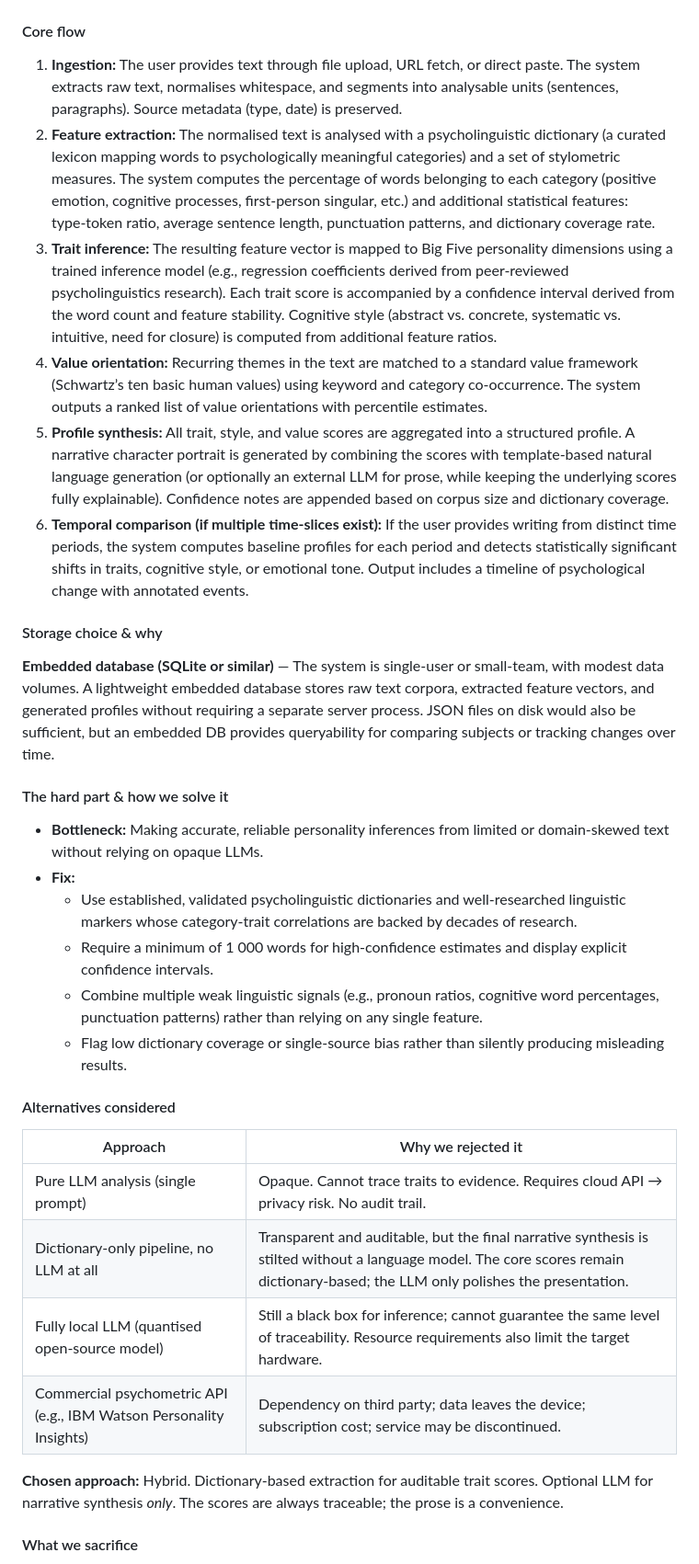
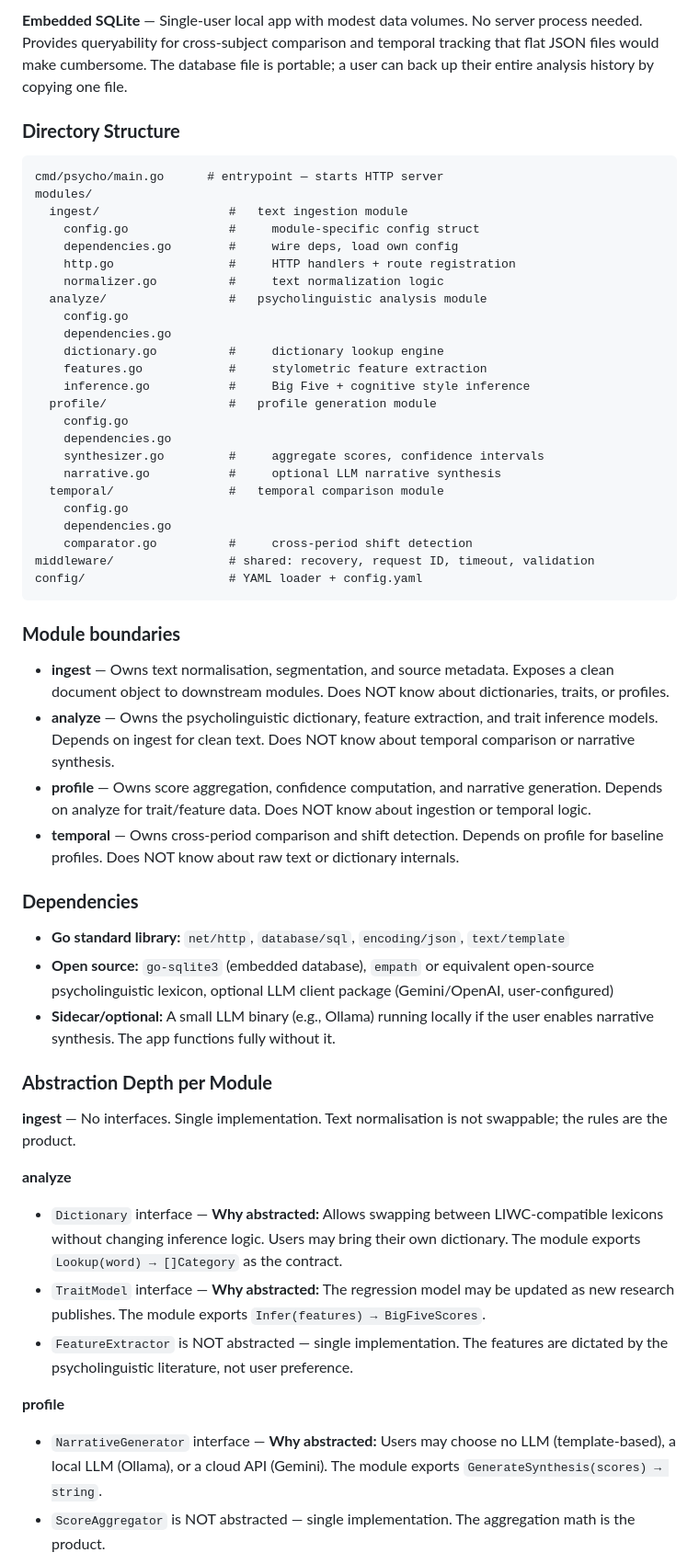
Before and after one commit to Chandra179/gitbook, a Markdown page: psyhco.md, the part around one of its changes. Shown at 92% size. Drawn GitHub-style.

Commit message:
GITBOOK-603: No subject

````diff
--- a/psyhco.md
+++ b/psyhco.md
@@ -61,37 +96,59 @@ flowchart TB
+**Embedded SQLite** — Single‑user local app with modest data volumes. No server process needed. Provides queryability for cross‑subject comparison and temporal tracking that flat JSON files would make cumbersome. The database file is portable; a user can back up their entire analysis history by copying one file.
+
+### **Directory Structure**
+
+```
+cmd/psycho/main.go      # entrypoint — starts HTTP server
+modules/
+  ingest/                  #   text ingestion module
+    config.go              #     module-specific config struct
+    dependencies.go        #     wire deps, load own config
+    http.go                #     HTTP handlers + route registration
+    normalizer.go          #     text normalization logic
+  analyze/                 #   psycholinguistic analysis module
+    config.go
+    dependencies.go
+    dictionary.go          #     dictionary lookup engine
+    features.go            #     stylometric feature extraction
+    inference.go           #     Big Five + cognitive style inference
+  profile/                 #   profile generation module
+    config.go
+    dependencies.go
+    synthesizer.go         #     aggregate scores, confidence intervals
+    narrative.go           #     optional LLM narrative synthesis
+  temporal/                #   temporal comparison module
+    config.go
+    dependencies.go
+    comparator.go          #     cross-period shift detection
+middleware/                # shared: recovery, request ID, timeout, validation
+config/                    # YAML loader + config.yaml
 ```
 
-#### Core flow
+### **Module boundaries**
 
-1. **Ingestion:** The user provides text through file upload, URL fetch, or direct paste. The system extracts raw text, normalises whitespace, and segments into analysable units (sentences, paragraphs). Source metadata (type, date) is preserved.
-2. **Feature extraction:** The normalised text is analysed with a psycholinguistic dictionary (a curated lexicon mapping words to psychologically meaningful categories) and a set of stylometric measures. The system computes the percentage of words belonging to each category (positive emotion, cognitive processes, first‑person singular, etc.) and additional statistical features: type‑token ratio, average sentence length, punctuation patterns, and dictionary coverage rate.
-3. **Trait inference:** The resulting feature vector is mapped to Big Five personality dimensions using a trained inference model (e.g., regression coefficients derived from peer‑reviewed psycholinguistics research). Each trait score is accompanied by a confidence interval derived from the word count and feature stability. Cognitive style (abstract vs. concrete, systematic vs. intuitive, need for closure) is computed from additional feature ratios.
-4. **Value orientation:** Recurring themes in the text are matched to a standard value framework (Schwartz’s ten basic human values) using keyword and category co‑occurrence. The system outputs a ranked list of value orientations with percentile estimates.
-5. **Profile synthesis:** All trait, style, and value scores are aggregated into a structured profile. A narrative character portrait is generated by combining the scores with template‑based natural language generation (or optionally an external LLM for prose, while keeping the underlying scores fully explainable). Confidence notes are appended based on corpus size and dictionary coverage.
-6. **Temporal comparison (if multiple time‑slices exist):** If the user provides writing from distinct time periods, the system computes baseline profiles for each period and detects statistically significant shifts in traits, cognitive style, or emotional tone. Output includes a timeline of psychological change with annotated events.
+* **ingest** — Owns text normalisation, segmentation, and source metadata. Exposes a clean document object to downstream modules. Does NOT know about dictionaries, traits, or profiles.
+* **analyze** — Owns the psycholinguistic dictionary, feature extraction, and trait inference models. Depends on ingest for clean text. Does NOT know about temporal comparison or narrative synthesis.
+* **profile** — Owns score aggregation, confidence computation, and narrative generation. Depends on analyze for trait/feature data. Does NOT know about ingestion or temporal logic.
+* **temporal** — Owns cross‑period comparison and shift detection. Depends on profile for baseline profiles. Does NOT know about raw text or dictionary internals.
 
-#### Storage choice & why
+### **Dependencies**
 
-**Embedded database (SQLite or similar)** — The system is single‑user or small‑team, with modest data volumes. A lightweight embedded database stores raw text corpora, extracted feature vectors, and generated profiles without requiring a separate server process. JSON files on disk would also be sufficient, but an embedded DB provides queryability for comparing subjects or tracking changes over time.
+* **Go standard library:** `net/http`, `database/sql`, `encoding/json`, `text/template`
+* **Open source:** `go-sqlite3` (embedded database), `empath` or equivalent open‑source psycholinguistic lexicon, optional LLM client package (Gemini/OpenAI, user‑configured)
+* **Sidecar/optional:** A small LLM binary (e.g., Ollama) running locally if the user enables narrative synthesis. The app functions fully without it.
 
-#### The hard part & how we solve it
+### **Abstraction Depth per Module**
 
-* **Bottleneck:** Making accurate, reliable personality inferences from limited or domain‑skewed text without relying on opaque LLMs.
-* **Fix:**
-  * Use established, validated psycholinguistic dictionaries and well‑researched linguistic markers whose category‑trait correlations are backed by decades of research.
-  * Require a minimum of 1 000 words for high‑confidence estimates and display explicit confidence intervals.
-  * Combine multiple weak linguistic signals (e.g., pronoun ratios, cognitive word percentages, punctuation patterns) rather than relying on any single feature.
-  * Flag low dictionary coverage or single‑source bias rather than silently producing misleading results.
+**ingest** — No interfaces. Single implementation. Text normalisation is not swappable; the rules are the product.
 
-#### Alternatives considered
+**analyze**
 
-| Approach                                                            | Why we rejected it                                                                                                                                                                 |
-| ------------------------------------------------------------------- | ---------------------------------------------------------------------------------------------------------------------------------------------------------------------------------- |
-| Pure LLM analysis (single prompt)                                   | Opaque. Cannot trace traits to evidence. Requires cloud API → privacy risk. No audit trail.                                                                                        |
-| Dictionary‑only pipeline, no LLM at all                             | Transparent and auditable, but the final narrative synthesis is stilted without a language model. The core scores remain dictionary‑based; the LLM only polishes the presentation. |
-| Fully local LLM (quantised open‑source model)                       | Still a black box for inference; cannot guarantee the same level of traceability. Resource requirements also limit the target hardware.                                            |
-| Commercial psychometric API (e.g., IBM Watson Personality Insights) | Dependency on third party; data leaves the device; subscription cost; service may be discontinued.                                                                                 |
+* `Dictionary` interface — **Why abstracted:** Allows swapping between LIWC‑compatible lexicons without changing inference logic. Users may bring their own dictionary. The module exports `Lookup(word) → []Category` as the contract.
+* `TraitModel` interface — **Why abstracted:** The regression model may be updated as new research publishes. The module exports `Infer(features) → BigFiveScores`.
+* `FeatureExtractor` is NOT abstracted — single implementation. The features are dictated by the psycholinguistic literature, not user preference.
 
-**Chosen approach:** Hybrid. Dictionary‑based extraction for auditable trait scores. Optional LLM for narrative synthesis _only_. The scores are always traceable; the prose is a convenience.
+**profile**
 
-#### What we sacrifice
+* `NarrativeGenerator` interface — **Why abstracted:** Users may choose no LLM (template‑based), a local LLM (Ollama), or a cloud API (Gemini). The module exports `GenerateSynthesis(scores) → string`.
+* `ScoreAggregator` is NOT abstracted — single implementation. The aggregation math is the product.
 
````
Also changed, not shown: other parts of psyhco.md (+176 -40 lines), saas-template.md (+12 -11 lines).
